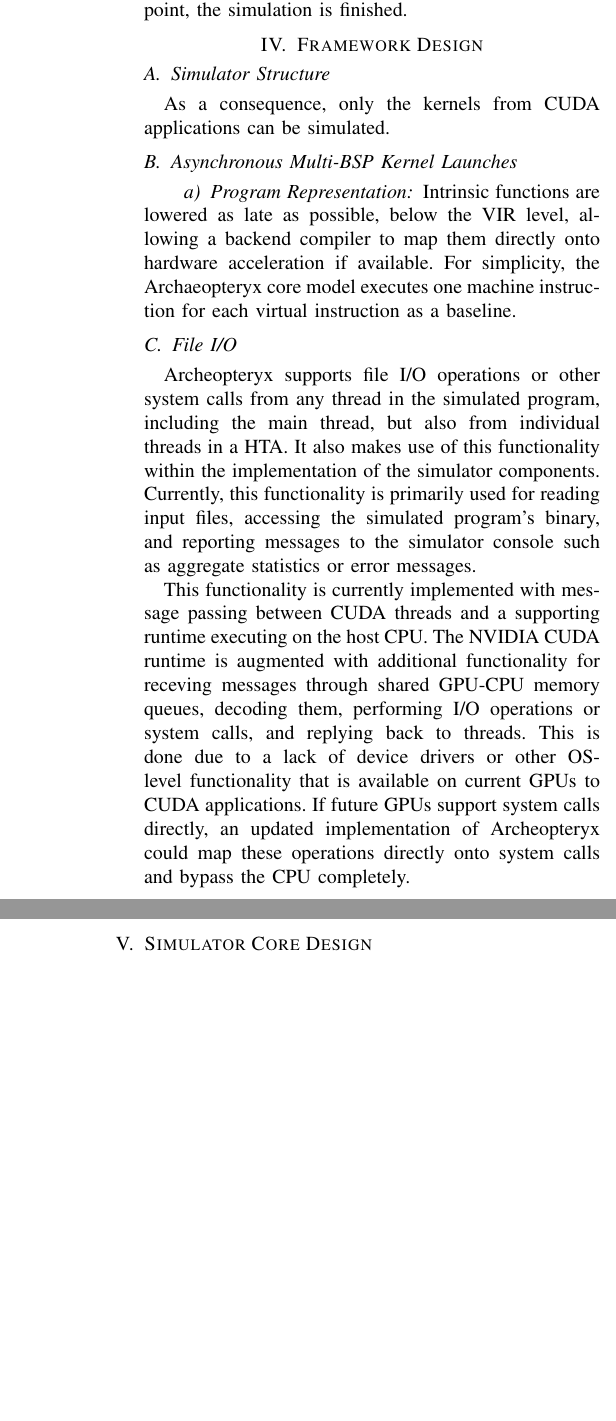
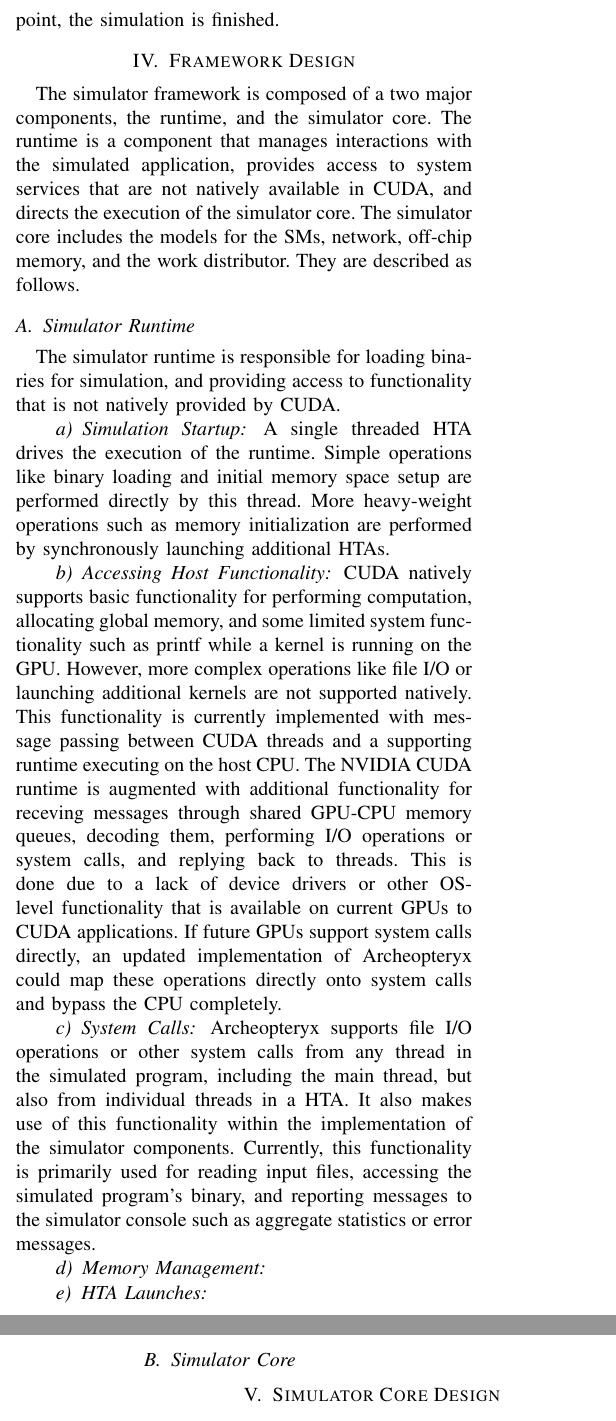
Before and after one commit to 3gx/vanaheimr, a LaTeX paper (documents/archaeopteryx/archaeopteryx.tex): two parts of the columns of page 5 of 7 before the commit and two parts of the columns of pages 5 and 6 of 8 after it, joined at a grey line, cut so that both start at the same text, the shorter picture padded with empty space. Compiled offline with pdfLaTeX.

Commit message:
ENH: Added some text to the framework design section.

```diff
--- a/documents/archaeopteryx/archaeopteryx.tex
+++ b/documents/archaeopteryx/archaeopteryx.tex
@@ -500,33 +508,37 @@ point, the simulation is finished.
 \section{Framework Design}
 \label{sec:framework-design}
 
-\subsection{Simulator Structure}
-
-As a consequence, only the kernels from CUDA applications can be simulated.
-
-\subsection{Asynchronous Multi-BSP Kernel Launches}
-
-\paragraph{Program Representation}
-
-Intrinsic functions are lowered as late as possible, below the
-VIR level, allowing a backend compiler to map them directly onto hardware
-acceleration if available.  For simplicity, the Archaeopteryx core model
-executes one machine instruction for each virtual instruction as a baseline.
+The simulator framework is composed of a two major components, the runtime,
+and the simulator core.  The runtime is a component that manages
+interactions with the simulated application, provides access to system services
+that are not natively available in CUDA, and directs the execution of the
+simulator core.  The simulator core includes the models for the SMs, network,
+off-chip memory, and the work distributor.  They are described as follows.
 
 %
 % Vanaheimr high level figure
 % Vanaheimr core figure
 %
 
-\subsection{File I/O}
-Archeopteryx supports file I/O operations or other system calls from any thread
-in the simulated program, including the main thread, but also from individual
-threads in a HTA.  It also makes use of this functionality within the
-implementation of the simulator components. Currently, this functionality is
-primarily used for reading input files, accessing the simulated program's
-binary, and reporting messages to the simulator console such as aggregate
-statistics or error messages.
+\subsection{Simulator Runtime}
 
+The simulator runtime is responsible for loading binaries for simulation, and
+providing access to functionality that is not natively provided by CUDA.
+
+\paragraph{Simulation Startup}
+A single threaded HTA drives the execution of the runtime.
+Simple operations like binary loading and initial memory space setup are
+performed directly by this thread.  More heavy-weight operations such as memory
+initialization are performed by synchronously launching additional HTAs.
+
+
+%As a consequence, only the kernels from CUDA applications can be simulated.
+
+\paragraph{Accessing Host Functionality}
+CUDA natively supports basic functionality for performing computation,
+allocating global memory, and some limited system functionality such as printf
+while a kernel is running on the GPU.  However, more complex operations like
+file I/O or launching additional kernels are not supported natively.
 This functionality is currently implemented with message passing between
 CUDA threads and a supporting runtime executing on the host CPU.  The NVIDIA
 CUDA runtime is augmented with additional functionality for receving messages
@@ -536,6 +548,23 @@ device drivers or other OS-level functionality that is available on current GPUs
 to CUDA applications. If future GPUs support system calls directly, an updated
 implementation of Archeopteryx could map these operations directly onto system
 calls and bypass the CPU completely.
+
+\paragraph{System Calls}
+Archeopteryx supports file I/O operations or other system calls from any thread
+in the simulated program, including the main thread, but also from individual
+threads in a HTA.  It also makes use of this functionality within the
+implementation of the simulator components. Currently, this functionality is
+primarily used for reading input files, accessing the simulated program's
+binary, and reporting messages to the simulator console such as aggregate
+statistics or error messages.
+
+\paragraph{Memory Management}
+
+\paragraph{HTA Launches}
+
+\subsection{Simulator Core}
+
+
 
 
 %%%%%%%%%%%%%%%%%%%%%%%%%%%%%%%%%%%%%%%%%%%%%%%%%%%%%%%%%%%%%%%%%%%%%%%%%%%%%%%%
```
Also changed, not shown: documents/archaeopteryx/archaeopteryx.tex (43 more changed lines).
